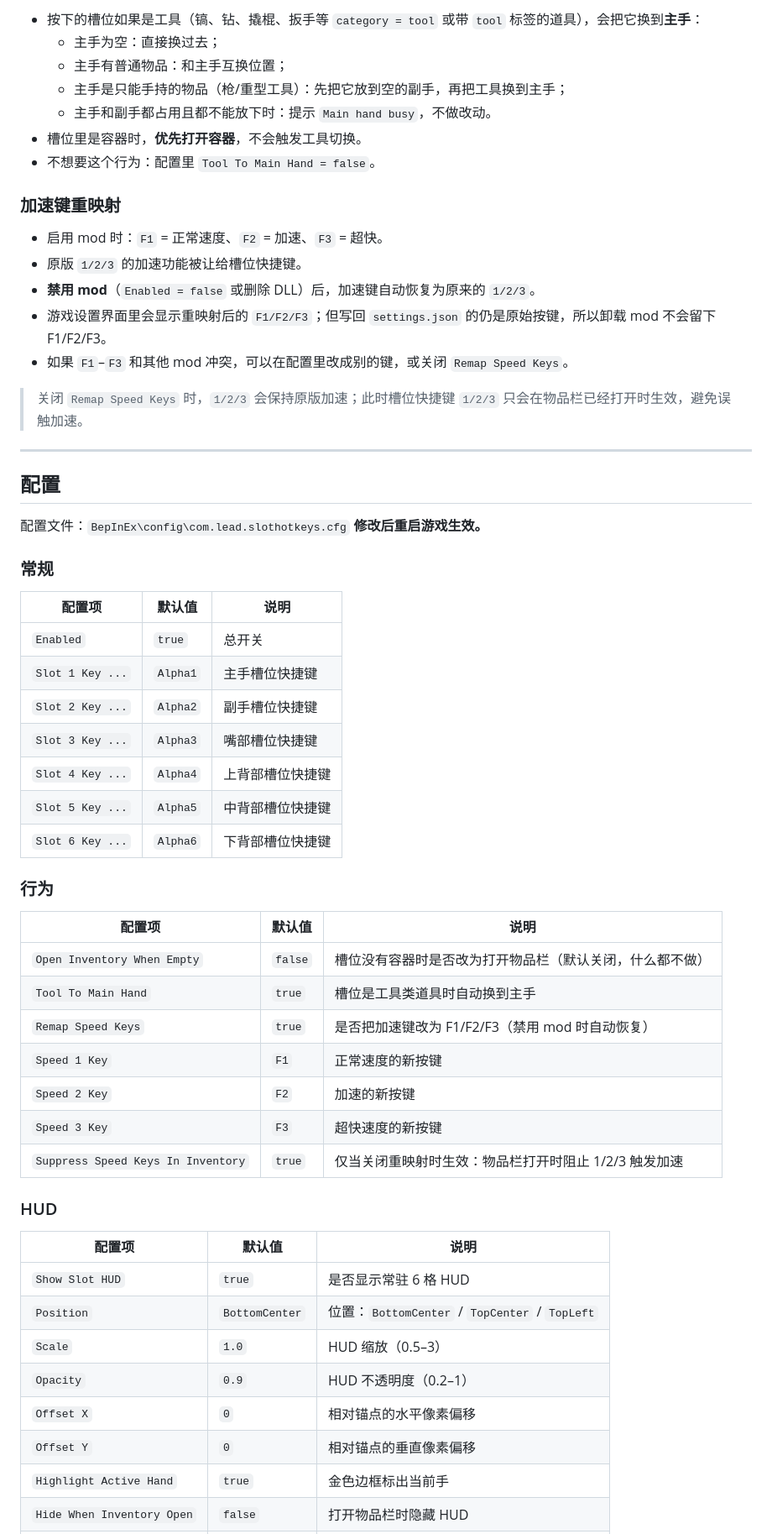
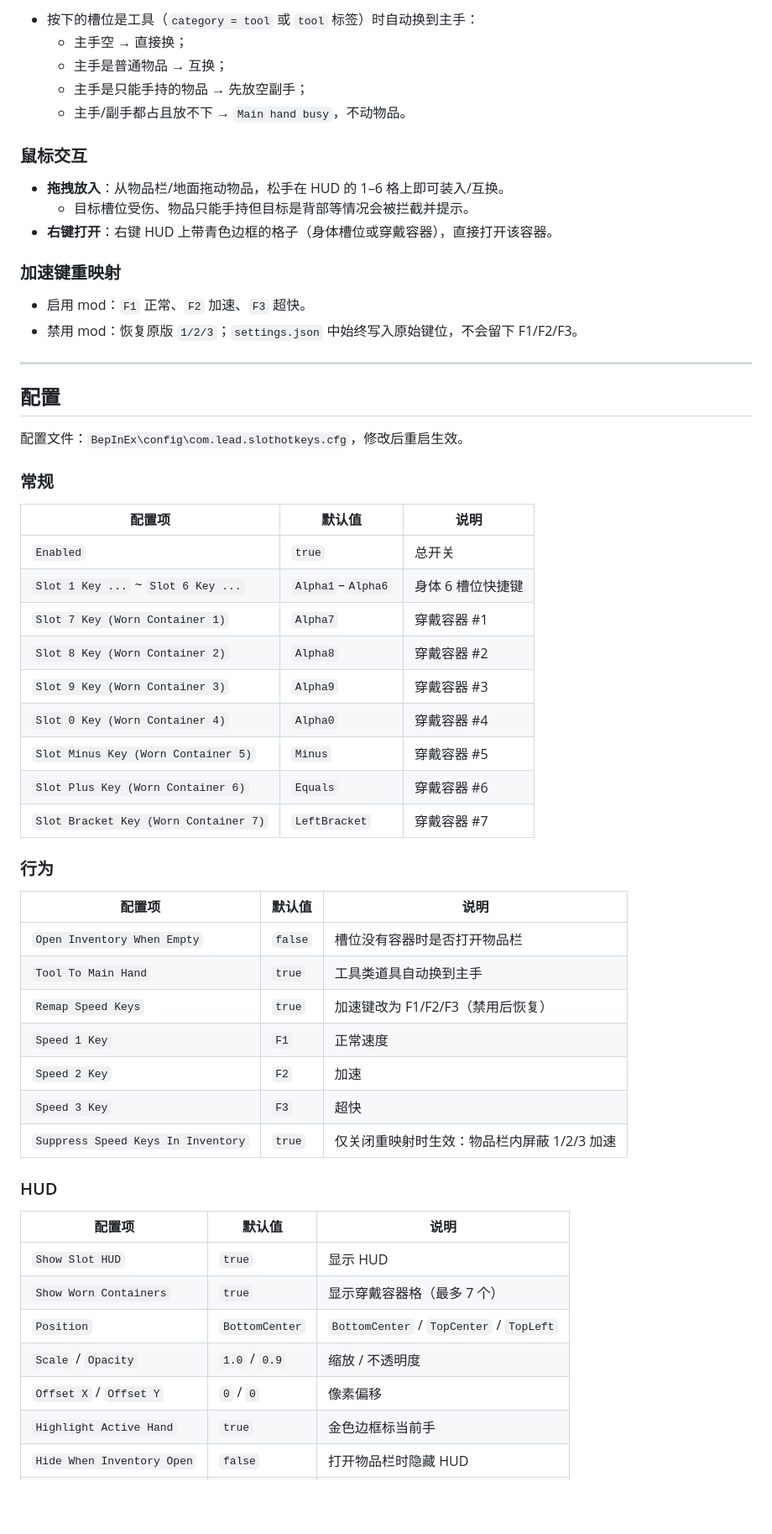
Before and after one commit to chenghuaning/Casualties_Unknown_mod, a Markdown page: Slot Hotkeys/README.md, the part around one of its changes. Shown at 84% size. GitHub-like rendering; blank space fills up the shorter version.

```diff
--- a/Slot Hotkeys/README.md
+++ b/Slot Hotkeys/README.md
@@ -54,62 +59,61 @@
 
-- 按下的槽位如果是工具（镐、钻、撬棍、扳手等 `category = tool` 或带 `tool` 标签的道具），会把它换到**主手**：
-  - 主手为空：直接换过去；
-  - 主手有普通物品：和主手互换位置；
-  - 主手是只能手持的物品（枪/重型工具）：先把它放到空的副手，再把工具换到主手；
-  - 主手和副手都占用且都不能放下时：提示 `Main hand busy`，不做改动。
-- 槽位里是容器时，**优先打开容器**，不会触发工具切换。
-- 不想要这个行为：配置里 `Tool To Main Hand = false`。
+- 按下的槽位是工具（`category = tool` 或 `tool` 标签）时自动换到主手：
+  - 主手空 → 直接换；
+  - 主手是普通物品 → 互换；
+  - 主手是只能手持的物品 → 先放空副手；
+  - 主手/副手都占且放不下 → `Main hand busy`，不动物品。
+
+### 鼠标交互
+
+- **拖拽放入**：从物品栏/地面拖动物品，松手在 HUD 的 1–6 格上即可装入/互换。
+  - 目标槽位受伤、物品只能手持但目标是背部等情况会被拦截并提示。
+- **右键打开**：右键 HUD 上带青色边框的格子（身体槽位或穿戴容器），直接打开该容器。
 
 ### 加速键重映射
 
-- 启用 mod 时：`F1` = 正常速度、`F2` = 加速、`F3` = 超快。
-- 原版 `1/2/3` 的加速功能被让给槽位快捷键。
-- **禁用 mod**（`Enabled = false` 或删除 DLL）后，加速键自动恢复为原来的 `1/2/3`。
-- 游戏设置界面里会显示重映射后的 `F1/F2/F3`；但写回 `settings.json` 的仍是原始按键，所以卸载 mod 不会留下 F1/F2/F3。
-- 如果 `F1`–`F3` 和其他 mod 冲突，可以在配置里改成别的键，或关闭 `Remap Speed Keys`。
-
-> 关闭 `Remap Speed Keys` 时，`1/2/3` 会保持原版加速；此时槽位快捷键 `1/2/3` 只会在物品栏已经打开时生效，避免误触加速。
+- 启用 mod：`F1` 正常、`F2` 加速、`F3` 超快。
+- 禁用 mod：恢复原版 `1/2/3`；`settings.json` 中始终写入原始键位，不会留下 F1/F2/F3。
 
 ---
 
 ## 配置
 
-配置文件：`BepInEx\config\com.lead.slothotkeys.cfg`
-**修改后重启游戏生效。**
+配置文件：`BepInEx\config\com.lead.slothotkeys.cfg`，修改后重启生效。
 
 ### 常规
 
 | 配置项 | 默认值 | 说明 |
 | --- | --- | --- |
 | `Enabled` | `true` | 总开关 |
-| `Slot 1 Key ...` | `Alpha1` | 主手槽位快捷键 |
-| `Slot 2 Key ...` | `Alpha2` | 副手槽位快捷键 |
-| `Slot 3 Key ...` | `Alpha3` | 嘴部槽位快捷键 |
-| `Slot 4 Key ...` | `Alpha4` | 上背部槽位快捷键 |
-| `Slot 5 Key ...` | `Alpha5` | 中背部槽位快捷键 |
-| `Slot 6 Key ...` | `Alpha6` | 下背部槽位快捷键 |
+| `Slot 1 Key ...` ~ `Slot 6 Key ...` | `Alpha1`–`Alpha6` | 身体 6 槽位快捷键 |
+| `Slot 7 Key (Worn Container 1)` | `Alpha7` | 穿戴容器 #1 |
+| `Slot 8 Key (Worn Container 2)` | `Alpha8` | 穿戴容器 #2 |
+| `Slot 9 Key (Worn Container 3)` | `Alpha9` | 穿戴容器 #3 |
+| `Slot 0 Key (Worn Container 4)` | `Alpha0` | 穿戴容器 #4 |
+| `Slot Minus Key (Worn Container 5)` | `Minus` | 穿戴容器 #5 |
+| `Slot Plus Key (Worn Container 6)` | `Equals` | 穿戴容器 #6 |
+| `Slot Bracket Key (Worn Container 7)` | `LeftBracket` | 穿戴容器 #7 |
 
 ### 行为
 
 | 配置项 | 默认值 | 说明 |
 | --- | --- | --- |
-| `Open Inventory When Empty` | `false` | 槽位没有容器时是否改为打开物品栏（默认关闭，什么都不做） |
-| `Tool To Main Hand` | `true` | 槽位是工具类道具时自动换到主手 |
-| `Remap Speed Keys` | `true` | 是否把加速键改为 F1/F2/F3（禁用 mod 时自动恢复） |
-| `Speed 1 Key` | `F1` | 正常速度的新按键 |
-| `Speed 2 Key` | `F2` | 加速的新按键 |
-| `Speed 3 Key` | `F3` | 超快速度的新按键 |
-| `Suppress Speed Keys In Inventory` | `true` | 仅当关闭重映射时生效：物品栏打开时阻止 1/2/3 触发加速 |
+| `Open Inventory When Empty` | `false` | 槽位没有容器时是否打开物品栏 |
+| `Tool To Main Hand` | `true` | 工具类道具自动换到主手 |
+| `Remap Speed Keys` | `true` | 加速键改为 F1/F2/F3（禁用后恢复） |
+| `Speed 1 Key` | `F1` | 正常速度 |
+| `Speed 2 Key` | `F2` | 加速 |
+| `Speed 3 Key` | `F3` | 超快 |
+| `Suppress Speed Keys In Inventory` | `true` | 仅关闭重映射时生效：物品栏内屏蔽 1/2/3 加速 |
 
 ### HUD
 
 | 配置项 | 默认值 | 说明 |
 | --- | --- | --- |
-| `Show Slot HUD` | `true` | 是否显示常驻 6 格 HUD |
-| `Position` | `BottomCenter` | 位置：`BottomCenter` / `TopCenter` / `TopLeft` |
-| `Scale` | `1.0` | HUD 缩放（0.5–3） |
-| `Opacity` | `0.9` | HUD 不透明度（0.2–1） |
-| `Offset X` | `0` | 相对锚点的水平像素偏移 |
-| `Offset Y` | `0` | 相对锚点的垂直像素偏移 |
-| `Highlight Active Hand` | `true` | 金色边框标出当前手 |
+| `Show Slot HUD` | `true` | 显示 HUD |
+| `Show Worn Containers` | `true` | 显示穿戴容器格（最多 7 个） |
+| `Position` | `BottomCenter` | `BottomCenter` / `TopCenter` / `TopLeft` |
+| `Scale` / `Opacity` | `1.0` / `0.9` | 缩放 / 不透明度 |
+| `Offset X` / `Offset Y` | `0` / `0` | 像素偏移 |
+| `Highlight Active Hand` | `true` | 金色边框标当前手 |
 | `Hide When Inventory Open` | `false` | 打开物品栏时隐藏 HUD |
```
Also changed, not shown: other parts of Slot Hotkeys/README.md (+38 -36 lines), Slot Hotkeys/preview.png, 1 other file.
